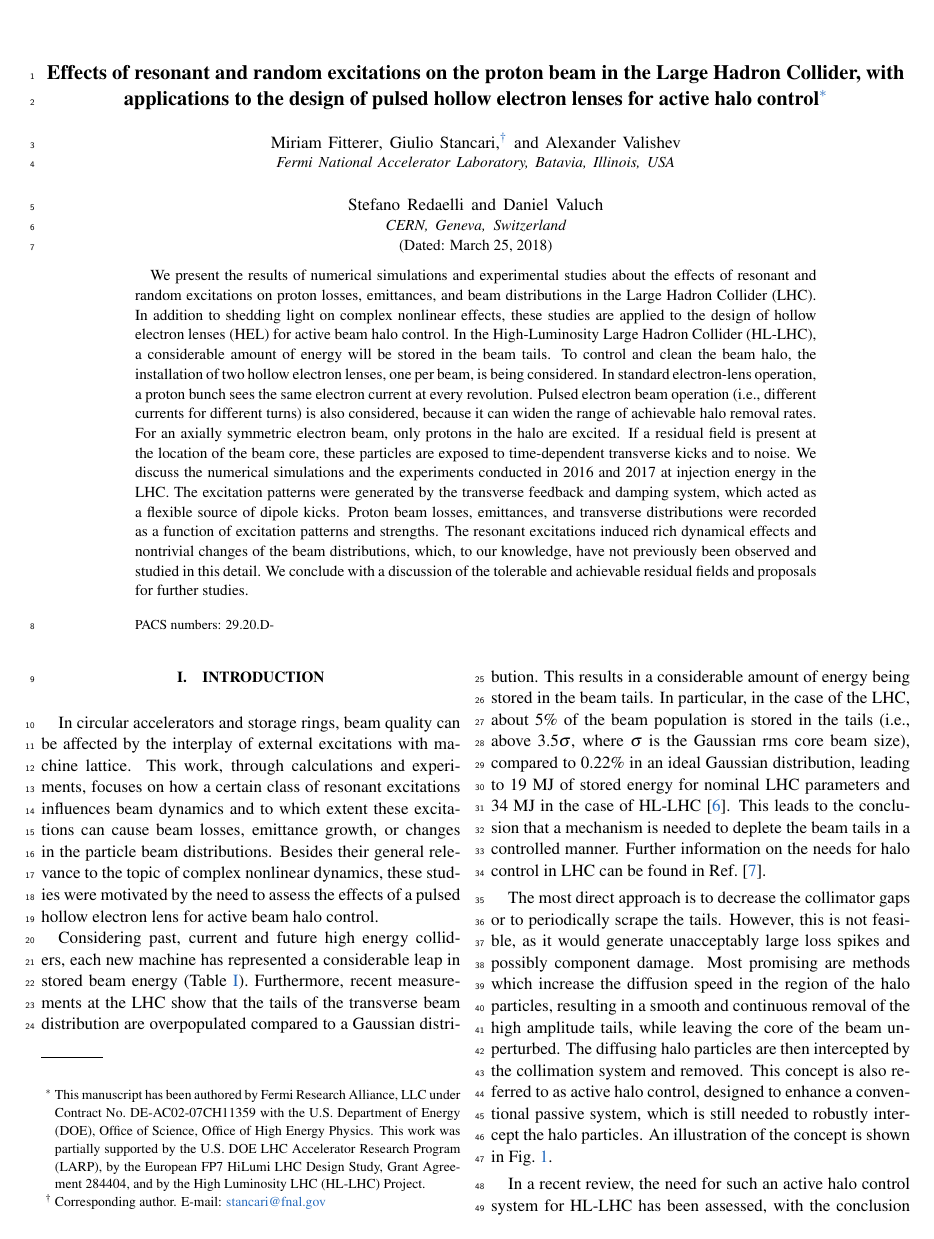
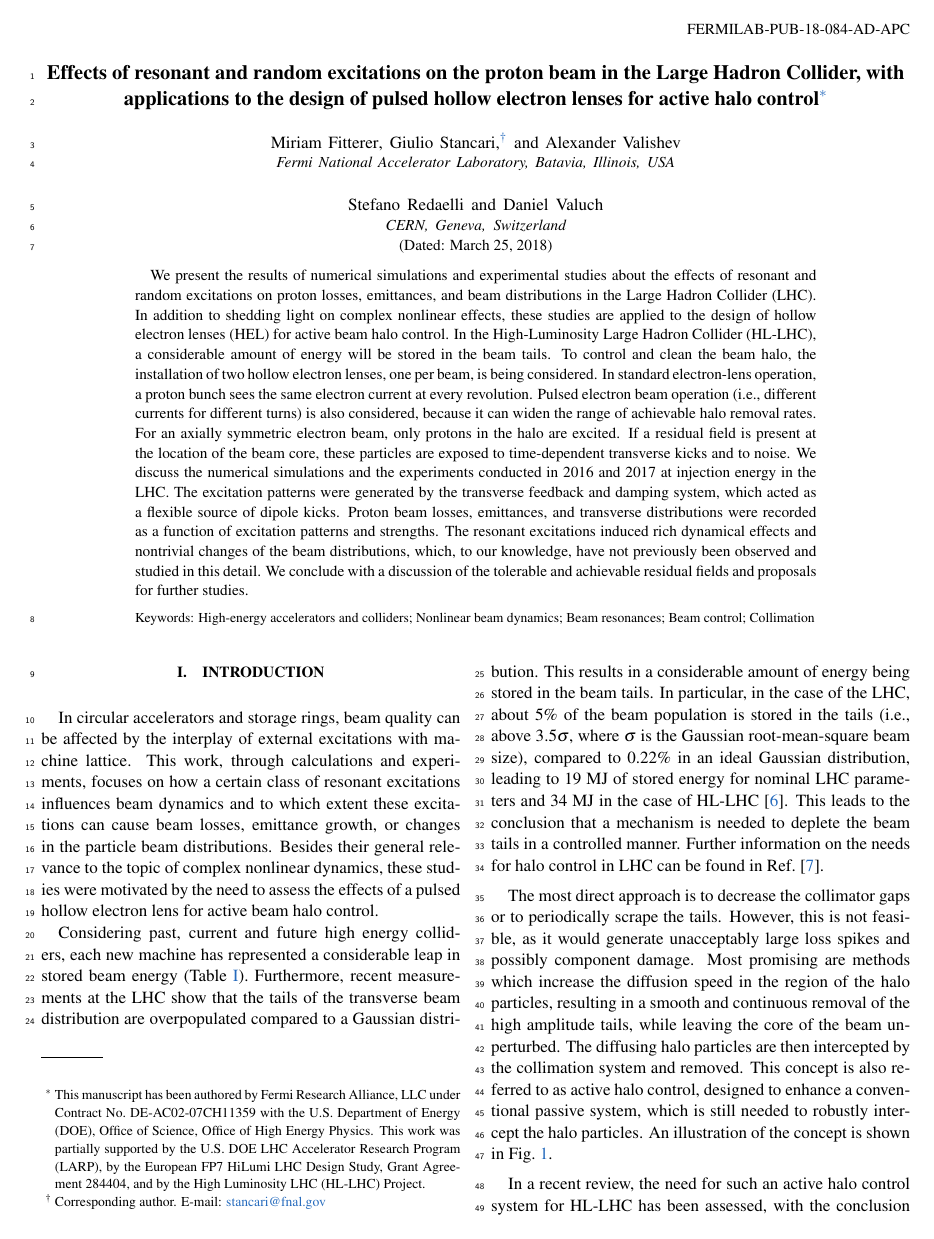
Before and after one commit to mfittere/res-ex-prstab, a LaTeX paper (resex.tex): page 1 of 30. Compiled offline with pdfLaTeX.

Commit message:
Minor changes in preparation for submission: PhySH keywords instead of PACS, kth command, preprint number, spelled out rms, no horizontal lines in damper on/off figure, comma after i.e.

```diff
--- a/resex.tex
+++ b/resex.tex
@@ -6,12 +6,13 @@ prstab
 ,linenumbers
 ,longbibliography
 ,preprintnumbers
-,showpacs
+%,showpacs
 ,showkeys
 ,amsfonts,amssymb,amsmath
 ,floatfix
 ]{revtex4-1}
 
+\usepackage[american]{babel}
 \usepackage{bm}
 \usepackage{dcolumn}
 \usepackage{graphicx}
@@ -26,6 +27,7 @@ prstab
 \newcommand{\code}[1]{\textsc{#1}} % computer code
 
 % abbreviations
+\newcommand{\kth}{$k$th}
 \newcommand{\kthtp}{$k$th-turn pulsing}
 \newcommand{\seventhtp}{7th-turn pulsing}
 \newcommand{\eighthtp}{8th-turn pulsing}
@@ -111,13 +113,13 @@ prstab
   proposals for further studies.
 \end{abstract}
 
-% PACS 2008:
-% 29.20.db Storage rings and colliders
-
-\pacs{29.20.D-}% PACS, the Physics and Astrtheonomy
-                             % Classification Scheme.
-%\keywords{Suggested keywords}%Use showkeys class option if keyword
-                              %display desired
+%\pacs{}
+
+\keywords{High-energy accelerators and colliders; Nonlinear beam
+  dynamics; Beam resonances; Beam control; Collimation}
+
+\preprint{FERMILAB-PUB-18-084-AD-APC}
+
 \maketitle
 
 %\tableofcontents
@@ -182,9 +184,9 @@ overpopulated compared to a Gaussian distribution. This results in a
 considerable amount of energy being stored in the beam tails. In
 particular, in the case of the LHC, about 5\% of the beam population
 is stored in the tails (i.e., above 3.5$\sigma$, where $\sigma$ is the
-Gaussian rms core beam size), compared to 0.22\% in an ideal Gaussian
-distribution, leading to 19~MJ of stored energy for nominal LHC
-parameters and 34~MJ in the case of
+Gaussian root-mean-square beam size), compared to 0.22\% in an ideal
+Gaussian distribution, leading to 19~MJ of stored energy for nominal
+LHC parameters and 34~MJ in the case of
 HL-LHC~\cite{helreview_valentino}. This leads to the conclusion that a
 mechanism is needed to deplete the beam tails in a controlled
 manner. Further information on the needs for halo control in LHC can
```
Also changed, not shown: README.md, resex.tex (12 more changed lines).
